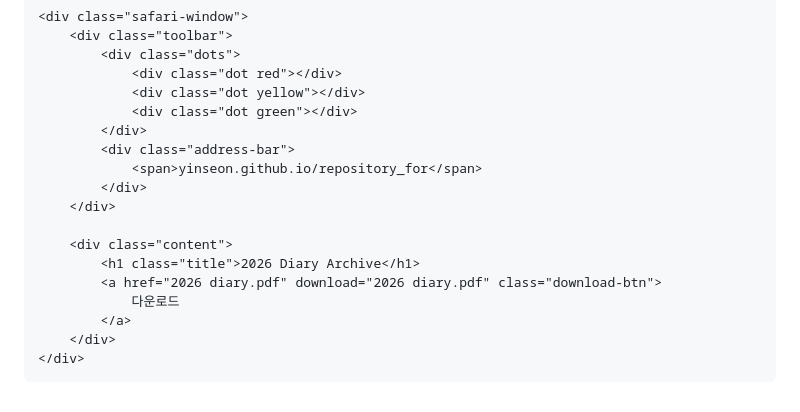
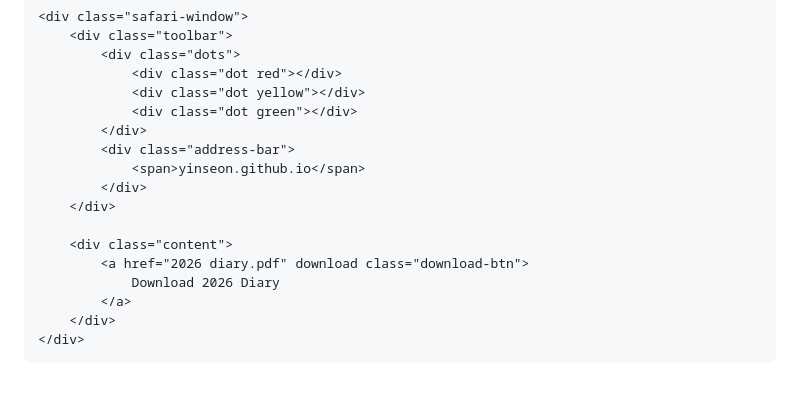
Before and after one commit to yinseon/repository_for, a Markdown page: README.md, the part around one of its changes. Rendered like a GitHub page.

```diff
--- a/README.md
+++ b/README.md
@@ -127,14 +112,13 @@
                 <div class="dot green"></div>
             </div>
             <div class="address-bar">
-                <span>yinseon.github.io/repository_for</span>
+                <span>yinseon.github.io</span>
             </div>
         </div>
 
         <div class="content">
-            <h1 class="title">2026 Diary Archive</h1>
-            <a href="2026 diary.pdf" download="2026 diary.pdf" class="download-btn">
-                다운로드
+            <a href="2026 diary.pdf" download class="download-btn">
+                Download 2026 Diary
             </a>
         </div>
     </div>
```
Also changed, not shown: other parts of README.md (+23 -38 lines).
